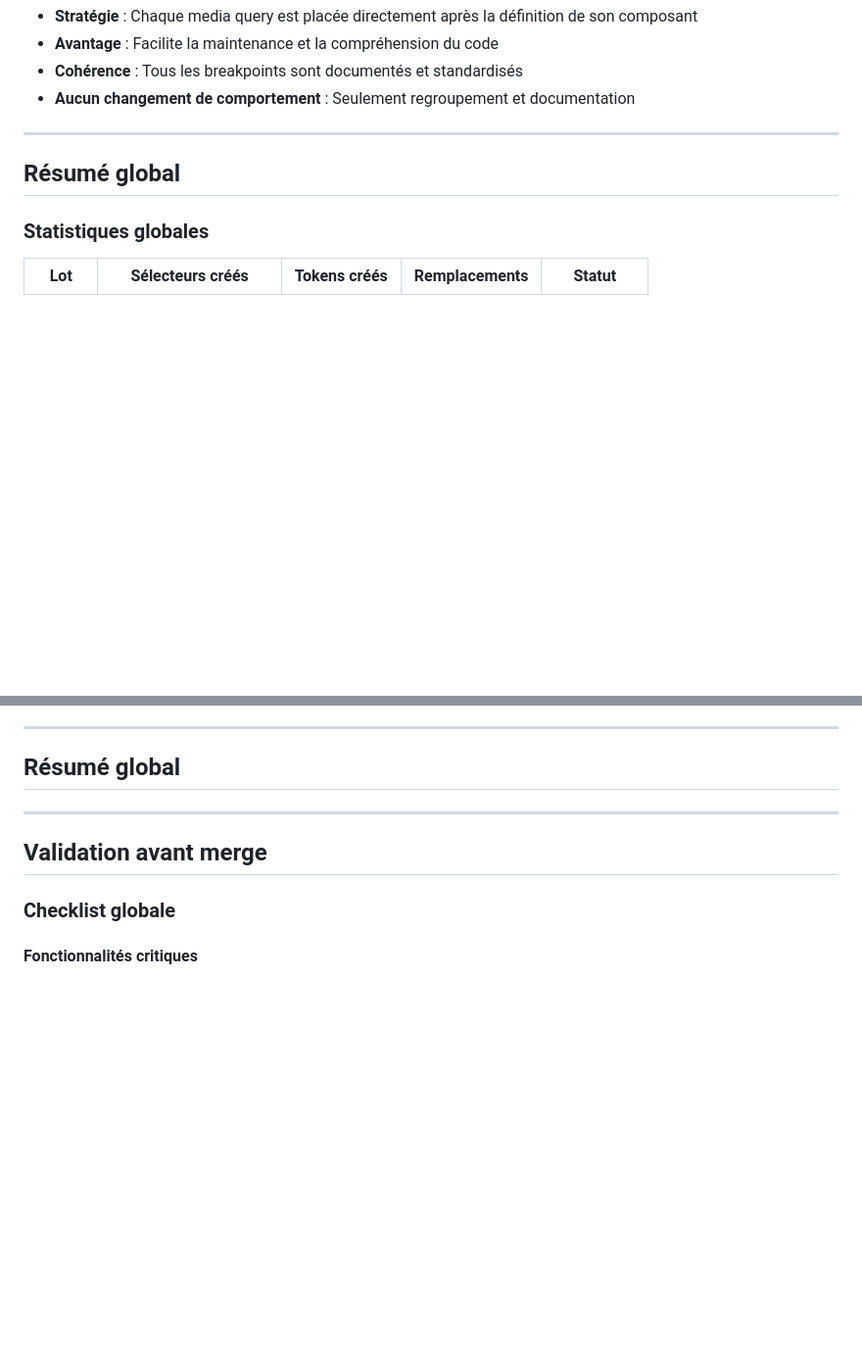
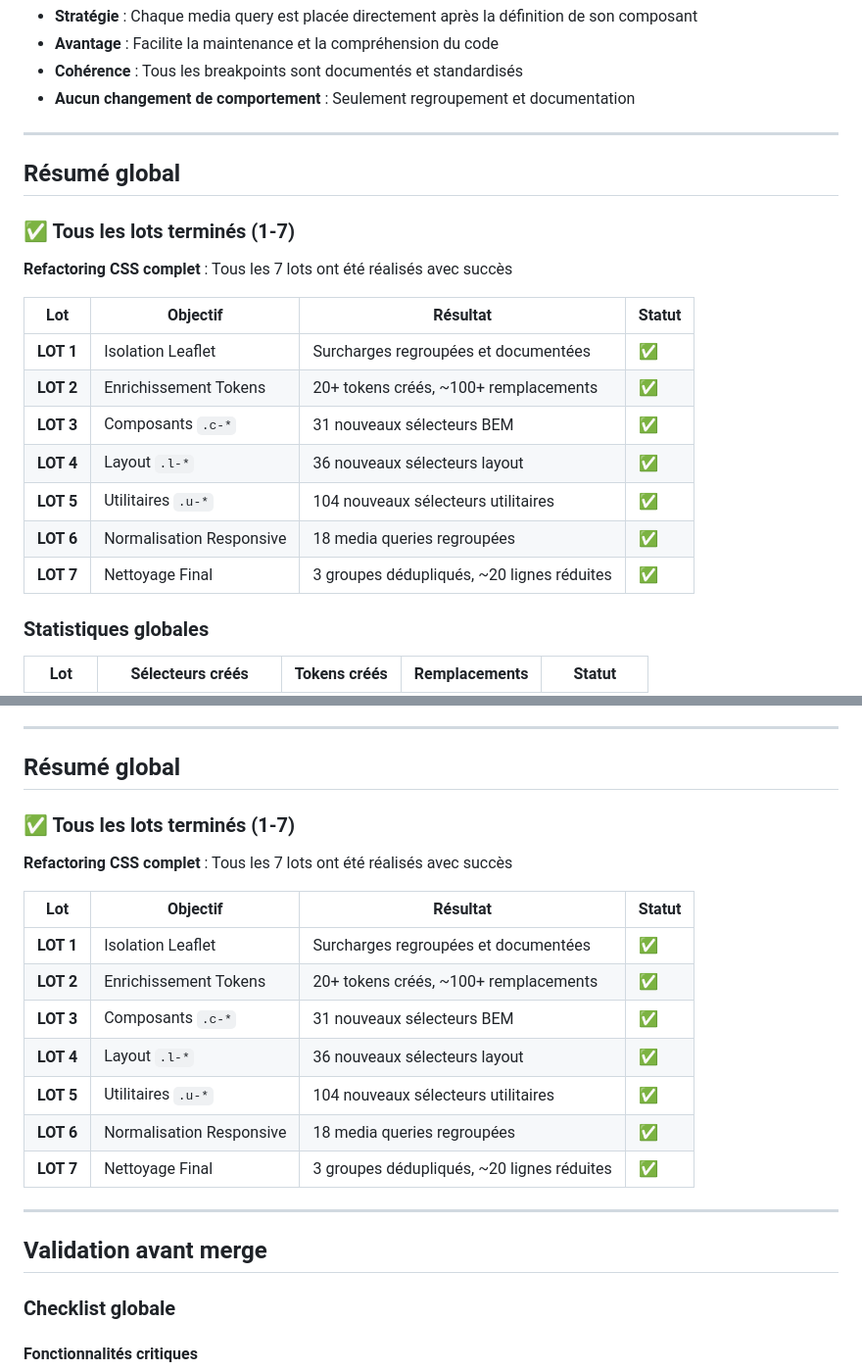
Before and after one commit to MatteoBdl31/Adaptative_System_MatteoFile, a Markdown page: REFACTORING_CSS_DOCUMENTATION.md, 2 parts joined by grey strips. Shown at 98% size. GitHub-like rendering; blank space fills up the shorter version.

```diff
--- a/REFACTORING_CSS_DOCUMENTATION.md
+++ b/REFACTORING_CSS_DOCUMENTATION.md
@@ -411,6 +413,20 @@ Regrouper les media queries près de leurs composants respectifs pour améliorer
 
 ## Résumé global
 
+### ✅ Tous les lots terminés (1-7)
+
+**Refactoring CSS complet** : Tous les 7 lots ont été réalisés avec succès
+
+| Lot | Objectif | Résultat | Statut |
+|-----|----------|----------|--------|
+| **LOT 1** | Isolation Leaflet | Surcharges regroupées et documentées | ✅ |
+| **LOT 2** | Enrichissement Tokens | 20+ tokens créés, ~100+ remplacements | ✅ |
+| **LOT 3** | Composants `.c-*` | 31 nouveaux sélecteurs BEM | ✅ |
+| **LOT 4** | Layout `.l-*` | 36 nouveaux sélecteurs layout | ✅ |
+| **LOT 5** | Utilitaires `.u-*` | 104 nouveaux sélecteurs utilitaires | ✅ |
+| **LOT 6** | Normalisation Responsive | 18 media queries regroupées | ✅ |
+| **LOT 7** | Nettoyage Final | 3 groupes dédupliqués, ~20 lignes réduites | ✅ |
+
 ### Statistiques globales
 
 | Lot | Sélecteurs créés | Tokens créés | Remplacements | Statut |
@@ -525,6 +542,20 @@ Détecter et supprimer les règles CSS mortes, réduire la spécificité excessi
 ---
 
 ## Résumé global
+
+### ✅ Tous les lots terminés (1-7)
+
+**Refactoring CSS complet** : Tous les 7 lots ont été réalisés avec succès
+
+| Lot | Objectif | Résultat | Statut |
+|-----|----------|----------|--------|
+| **LOT 1** | Isolation Leaflet | Surcharges regroupées et documentées | ✅ |
+| **LOT 2** | Enrichissement Tokens | 20+ tokens créés, ~100+ remplacements | ✅ |
+| **LOT 3** | Composants `.c-*` | 31 nouveaux sélecteurs BEM | ✅ |
+| **LOT 4** | Layout `.l-*` | 36 nouveaux sélecteurs layout | ✅ |
+| **LOT 5** | Utilitaires `.u-*` | 104 nouveaux sélecteurs utilitaires | ✅ |
+| **LOT 6** | Normalisation Responsive | 18 media queries regroupées | ✅ |
+| **LOT 7** | Nettoyage Final | 3 groupes dédupliqués, ~20 lignes réduites | ✅ |
 
 ---
 
```
Also changed, not shown: other parts of REFACTORING_CSS_DOCUMENTATION.md (+48 -6 lines).
